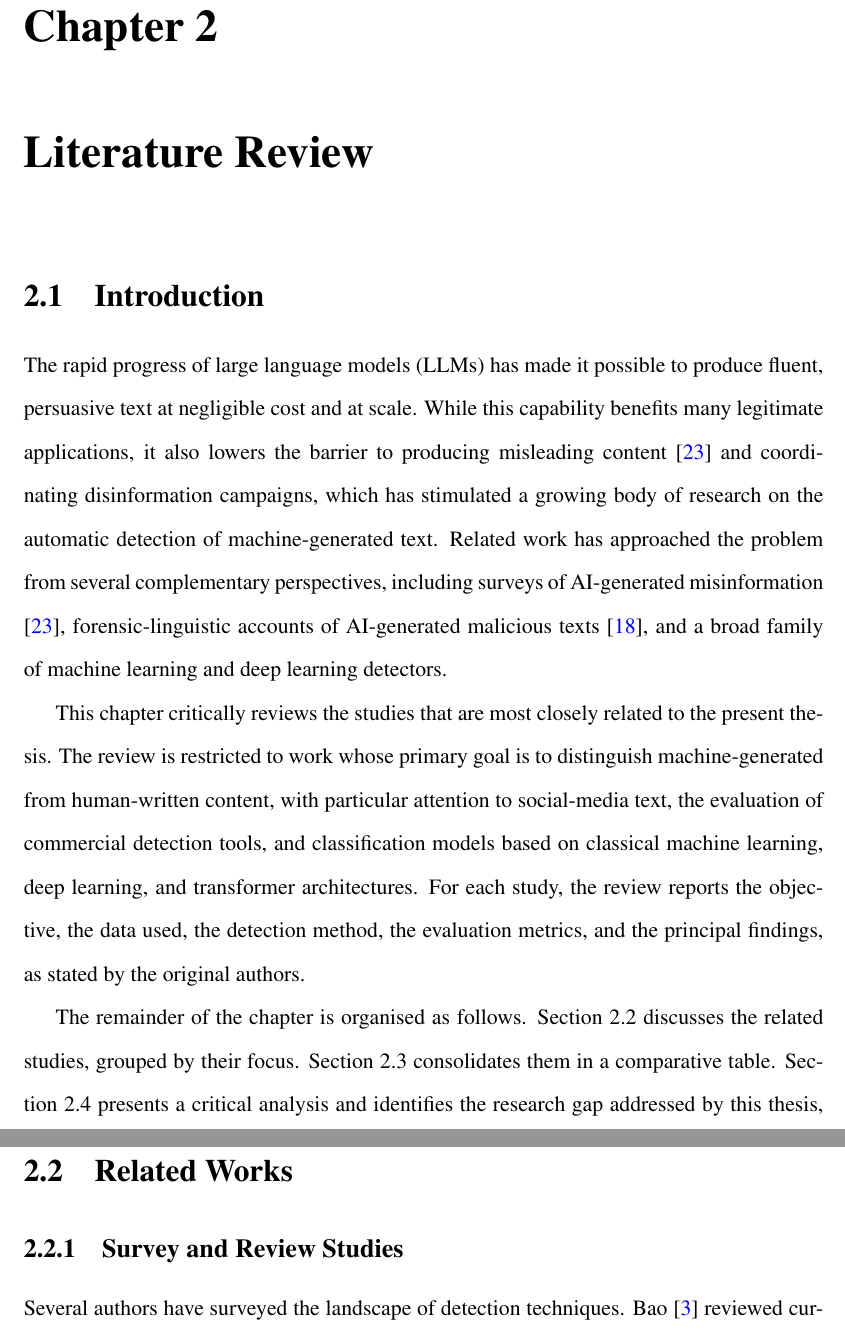
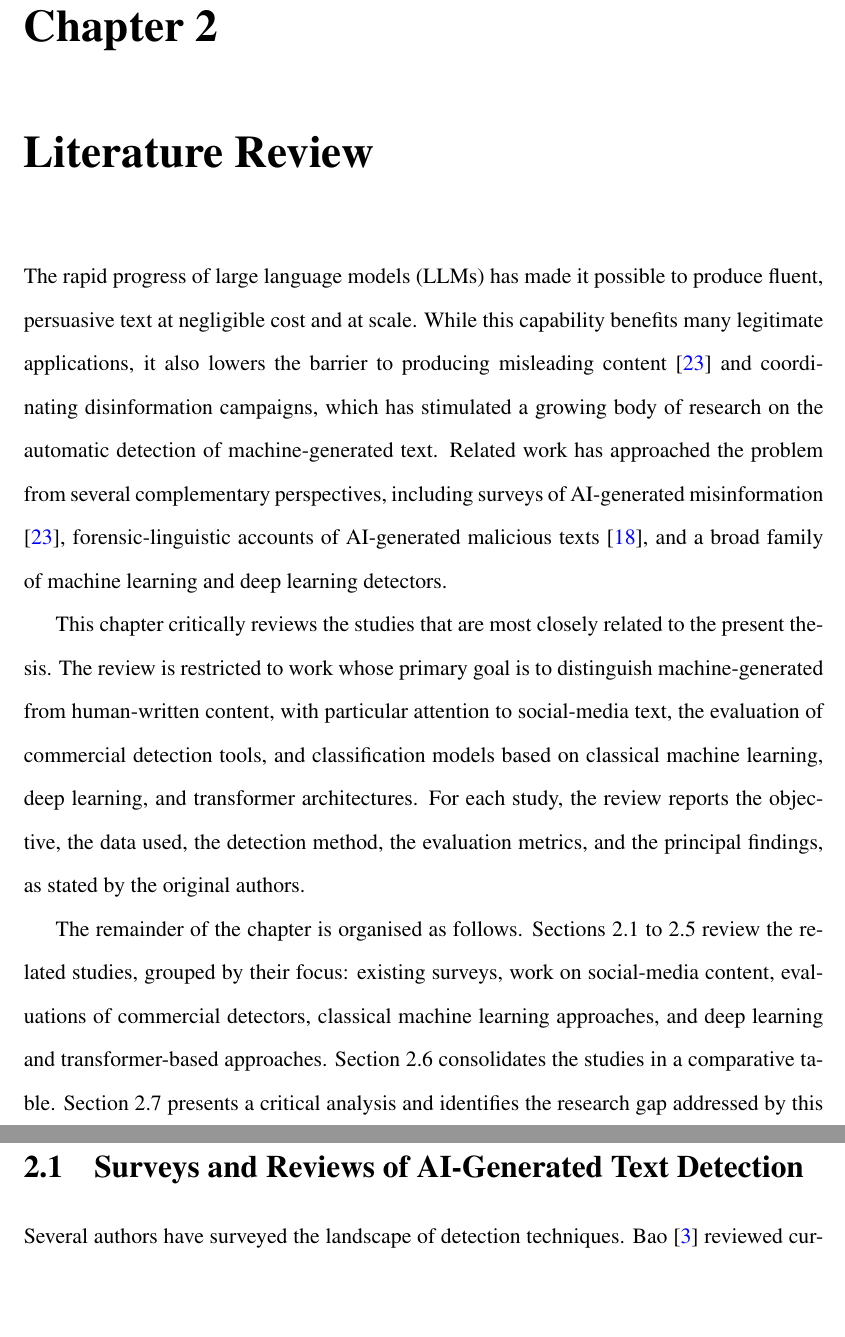
Before and after one commit to Mahmood-Anaam/flaird-thesis, a LaTeX thesis (main.tex, which reads chapters/literaturereview.tex): two parts of pages 12 and 13 of 34, joined at a grey line, cut so that both start at the same text, the shorter picture padded with empty space. Compiled offline with pdfLaTeX.

Commit message:
Restructure Literature Review headings: opening paragraphs, thematic sections

```diff
--- a/chapters/literaturereview.tex
+++ b/chapters/literaturereview.tex
@@ -1,21 +1,15 @@
 \chapter{Literature Review}
 \label{ch:literaturereview}
-
-\section{Introduction}
-\label{sec:lr_introduction}
 
 The rapid progress of large language models (LLMs) has made it possible to produce fluent, persuasive text at negligible cost and at scale. While this capability benefits many legitimate applications, it also lowers the barrier to producing misleading content \cite{zakaria2024} and coordinating disinformation campaigns, which has stimulated a growing body of research on the automatic detection of machine-generated text. Related work has approached the problem from several complementary perspectives, including surveys of AI-generated misinformation \cite{zakaria2024}, forensic-linguistic accounts of AI-generated malicious texts \cite{sousasilva2024}, and a broad family of machine learning and deep learning detectors.
 
 This chapter critically reviews the studies that are most closely related to the present thesis. The review is restricted to work whose primary goal is to distinguish machine-generated from human-written content, with particular attention to social-media text, the evaluation of commercial detection tools, and classification models based on classical machine learning, deep learning, and transformer architectures. For each study, the review reports the objective, the data used, the detection method, the evaluation metrics, and the principal findings, as stated by the original authors.
 
-The remainder of the chapter is organised as follows. Section~\ref{sec:lr_related_works} discusses the related studies, grouped by their focus. Section~\ref{sec:lr_comparison} consolidates them in a comparative table. Section~\ref{sec:lr_analysis} presents a critical analysis and identifies the research gap addressed by this thesis, and Section~\ref{sec:lr_summary} summarises the chapter.
+The remainder of the chapter is organised as follows. Sections~\ref{sec:lr_surveys} to \ref{sec:lr_deep} review the related studies, grouped by their focus: existing surveys, work on social-media content, evaluations of commercial detectors, classical machine learning approaches, and deep learning and transformer-based approaches. Section~\ref{sec:lr_comparison} consolidates the studies in a comparative table. Section~\ref{sec:lr_analysis} presents a critical analysis and identifies the research gap addressed by this thesis, and Section~\ref{sec:lr_summary} summarises the chapter.
 
 % -------------------------------------------------------
-\section{Related Works}
-\label{sec:lr_related_works}
-
-\subsection{Survey and Review Studies}
-\label{subsec:lr_surveys}
+\section{Surveys and Reviews of AI-Generated Text Detection}
+\label{sec:lr_surveys}
 
 Several authors have surveyed the landscape of detection techniques. Bao \cite{bao2024} reviewed current methodologies for detecting AI-generated textual and image misinformation, relying mainly on natural language processing (NLP) and convolutional neural network (CNN) techniques, and thereby provided a framework for building identification tools for both modalities. The review notes that RoBERTa-based models reached an accuracy of up to 99.2\% in detecting AI-generated tweets, which illustrates the potential of advanced machine learning in countering this problem.
 
```
Also changed, not shown: chapters/literaturereview.tex (18 more changed lines).
